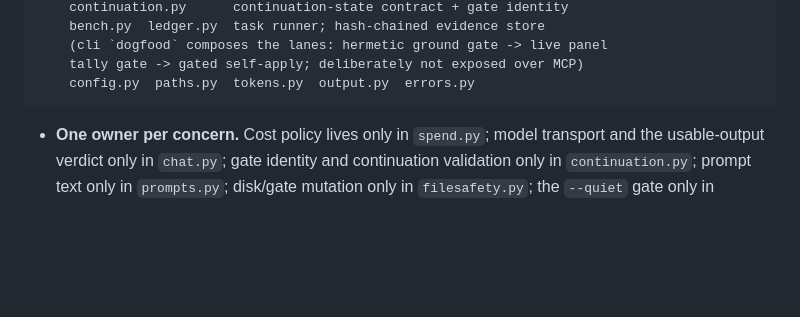
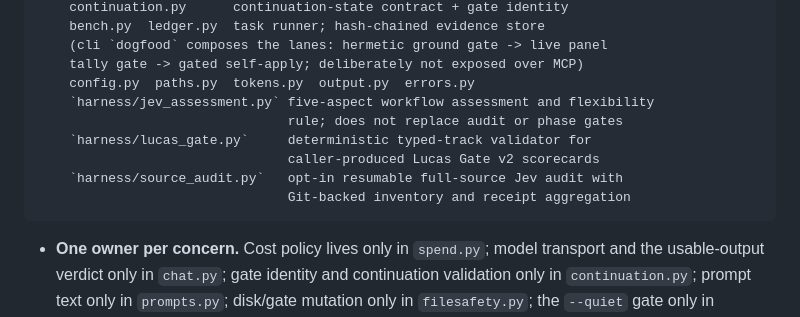
Before and after one commit to Sovereign-Communication/harness, a Markdown page: CONTRIBUTING.md, the part around the change. Rendered like a GitHub page; blank space fills up the shorter version.

Commit message:
wip: #440 map new public modules

````diff
--- a/CONTRIBUTING.md
+++ b/CONTRIBUTING.md
@@ -113,6 +113,12 @@ cli.py / mcp.py          interfaces (arg parsing, JSON-RPC; boundary
     (cli `dogfood` composes the lanes: hermetic ground gate -> live panel
     tally gate -> gated self-apply; deliberately not exposed over MCP)
     config.py  paths.py  tokens.py  output.py  errors.py
+    `harness/jev_assessment.py` five-aspect workflow assessment and flexibility
+                                rule; does not replace audit or phase gates
+    `harness/lucas_gate.py`     deterministic typed-track validator for
+                                caller-produced Lucas Gate v2 scorecards
+    `harness/source_audit.py`   opt-in resumable full-source Jev audit with
+                                Git-backed inventory and receipt aggregation
 ```
 
 - **One owner per concern.** Cost policy lives only in `spend.py`; model
````
